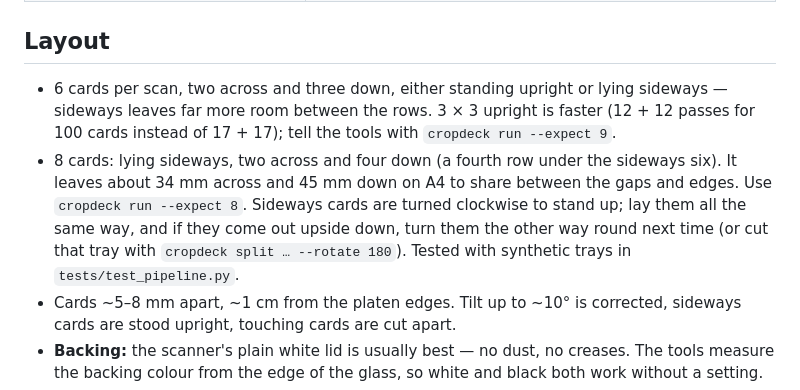
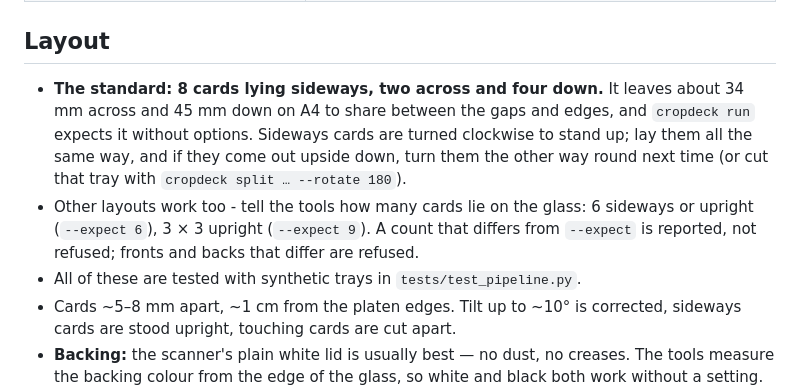
Before and after one commit to AnotherToaster/cropdeck, a Markdown page: docs/scanning.md, the part around the change. Drawn GitHub-style.

Commit message:
feat: cropdeck run expects eight sideways cards per scan (#10)
## What

- `cropdeck run` now expects **8 cards per scan** by default: two
across, four down, lying sideways - the most cards an A4 platen takes
with room to spare.
- Other layouts keep working with `--expect 6` / `--expect 9`. A count
that differs from `--expect` is reported, not refused; only fronts and
backs that differ are refused.
- `docs/scanning.md` names the 8-card layout as the standard; the README
picture shows it.
- The `run` test now checks the default with an 8-card tray and no
`--expect`.

## Not yet

The README text gets rewritten once the 8-card layout has been tested on
a real scanner.

## Checked

14/14 tests locally, ruff clean.

Co-authored-by: dr-dev <cropdeck@dr-dev.ch>
Co-authored-by: Claude Opus 5.5 <noreply@anthropic.com>

```diff
--- a/docs/scanning.md
+++ b/docs/scanning.md
@@ -22,14 +22,15 @@ have already cut (`sorted/.cardsplit-state.json`), so finished scans are simply
 
 ## Layout
 
-- 6 cards per scan, two across and three down, either standing upright or lying sideways — sideways
-  leaves far more room between the rows. 3 × 3 upright is faster (12 + 12 passes for 100 cards
-  instead of 17 + 17); tell the tools with `cropdeck run --expect 9`.
-- 8 cards: lying sideways, two across and four down (a fourth row under the sideways six). It
-  leaves about 34 mm across and 45 mm down on A4 to share between the gaps and edges. Use
-  `cropdeck run --expect 8`. Sideways cards are turned clockwise to stand up; lay them all the same
-  way, and if they come out upside down, turn them the other way round next time (or cut that tray
-  with `cropdeck split … --rotate 180`). Tested with synthetic trays in `tests/test_pipeline.py`.
+- **The standard: 8 cards lying sideways, two across and four down.** It leaves about 34 mm across
+  and 45 mm down on A4 to share between the gaps and edges, and `cropdeck run` expects it without
+  options. Sideways cards are turned clockwise to stand up; lay them all the same way, and if they
+  come out upside down, turn them the other way round next time (or cut that tray with
+  `cropdeck split … --rotate 180`).
+- Other layouts work too - tell the tools how many cards lie on the glass: 6 sideways or upright
+  (`--expect 6`), 3 × 3 upright (`--expect 9`). A count that differs from `--expect` is reported,
+  not refused; fronts and backs that differ are refused.
+- All of these are tested with synthetic trays in `tests/test_pipeline.py`.
 - Cards ~5–8 mm apart, ~1 cm from the platen edges. Tilt up to ~10° is corrected, sideways cards
   are stood upright, touching cards are cut apart.
 - **Backing:** the scanner's plain white lid is usually best — no dust, no creases. The tools
```
Also changed, not shown: README.md (+1 -1 lines), docs/assets/demo-dark.png, docs/assets/demo-light.png, 3 other files.
